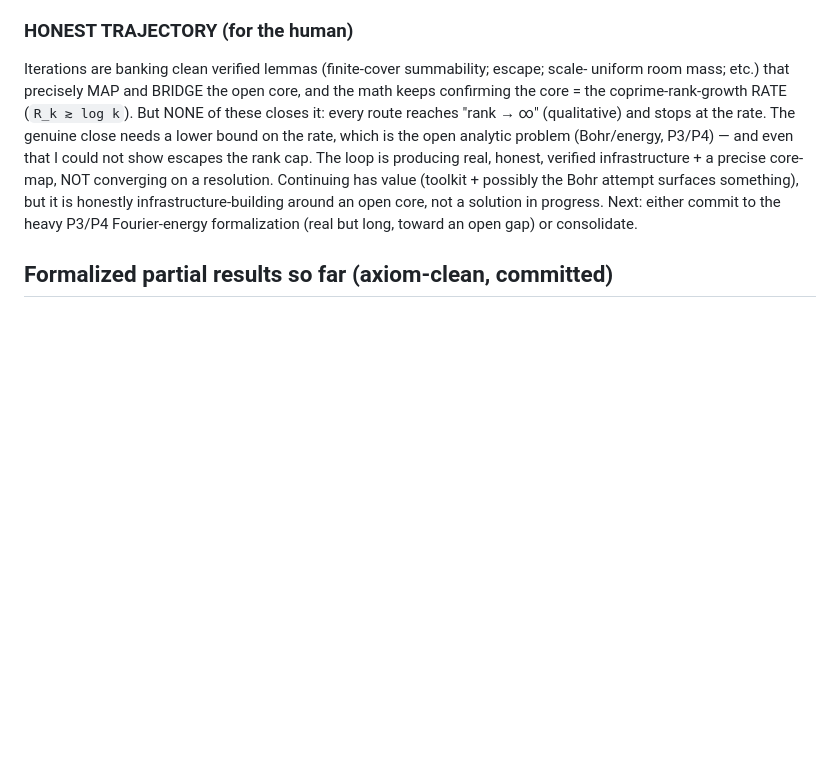
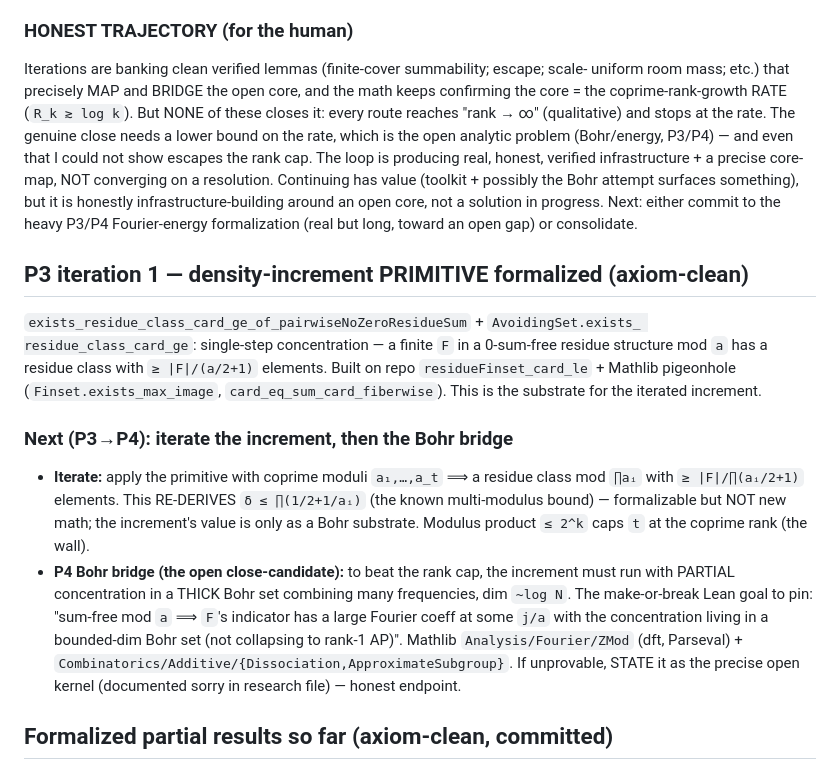
Before and after one commit to SamuelSchlesinger/erdos-problems, a Markdown page: research/erdos12/notes.md, the part around the change. GitHub-like rendering; blank space fills up the shorter version.

Commit message:
#12 notes: P3 increment primitive banked; P4 Bohr bridge is the open close-candidate

```diff
--- a/research/erdos12/notes.md
+++ b/research/erdos12/notes.md
@@ -353,6 +353,27 @@ something), but it is honestly infrastructure-building around an open core, not
 solution in progress. Next: either commit to the heavy P3/P4 Fourier-energy formalization
 (real but long, toward an open gap) or consolidate.
 
+## P3 iteration 1 — density-increment PRIMITIVE formalized (axiom-clean)
+
+`exists_residue_class_card_ge_of_pairwiseNoZeroResidueSum` + `AvoidingSet.exists_
+residue_class_card_ge`: single-step concentration — a finite `F` in a 0-sum-free
+residue structure mod `a` has a residue class with `≥ |F|/(a/2+1)` elements. Built on
+repo `residueFinset_card_le` + Mathlib pigeonhole (`Finset.exists_max_image`,
+`card_eq_sum_card_fiberwise`). This is the substrate for the iterated increment.
+
+### Next (P3→P4): iterate the increment, then the Bohr bridge
+- **Iterate:** apply the primitive with coprime moduli `a₁,…,a_t` ⟹ a residue class mod
+  `∏aᵢ` with `≥ |F|/∏(aᵢ/2+1)` elements. This RE-DERIVES `δ ≤ ∏(1/2+1/aᵢ)` (the known
+  multi-modulus bound) — formalizable but NOT new math; the increment's value is only as
+  a Bohr substrate. Modulus product `≤ 2^k` caps `t` at the coprime rank (the wall).
+- **P4 Bohr bridge (the open close-candidate):** to beat the rank cap, the increment must
+  run with PARTIAL concentration in a THICK Bohr set combining many frequencies, dim
+  `~log N`. The make-or-break Lean goal to pin: "sum-free mod `a` ⟹ `F`'s indicator has a
+  large Fourier coeff at some `j/a` with the concentration living in a bounded-dim Bohr
+  set (not collapsing to rank-1 AP)". Mathlib `Analysis/Fourier/ZMod` (dft, Parseval) +
+  `Combinatorics/Additive/{Dissociation,ApproximateSubgroup}`. If unprovable, STATE it as
+  the precise open kernel (documented sorry in research file) — honest endpoint.
+
 ## Formalized partial results so far (axiom-clean, committed)
 RankGrowthKernel.lean (kernel naming) + CollectiveDescent.lean (scale-uniform room
 bound, sharp prefix bound, bounded-mass⇒unbounded-rank, smooth-part summability,
```
